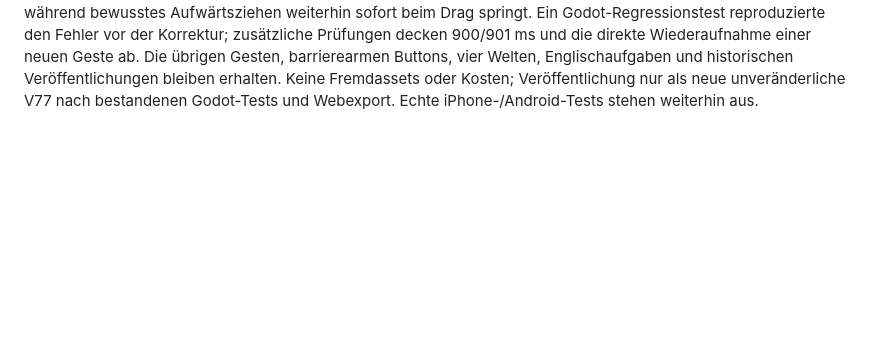
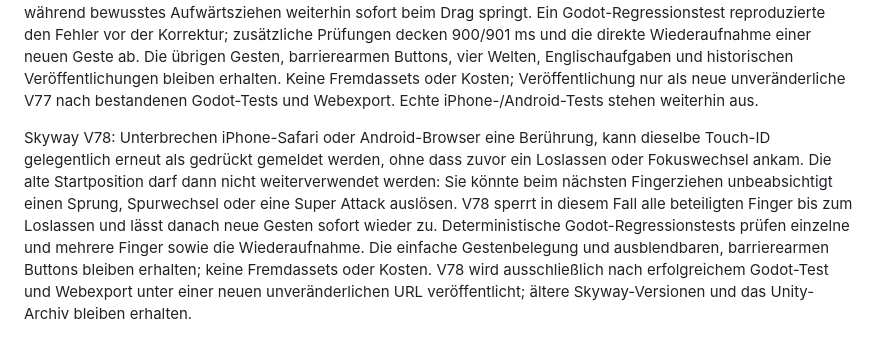
Before and after one commit to mtothek0703/learnquest-unity-web, a Markdown page: godot/README.md, the part around the change. GitHub-like rendering; blank space fills up the shorter version.

Commit message:
docs(skyway-v78): document duplicate touch index regression and safe recovery

```diff
--- a/godot/README.md
+++ b/godot/README.md
@@ -92,3 +92,5 @@ Skyway V76: Nach Fokusverlust kann Safari/Android das Loslassen eines Fingers vo
 
 
 Skyway V77: Safari und Android-Browser können bei langer Berührung einzelne ScreenDrag-Ereignisse auslassen. Der bisherige Release-Fallback konnte dann nach mehr als 900 ms Halten beim Loslassen einen unbeabsichtigten Sprung auslösen. Der neue Grenzwert erlaubt nur einen zeitnahen Release-Sprung (bis einschließlich 900 ms), während bewusstes Aufwärtsziehen weiterhin sofort beim Drag springt. Ein Godot-Regressionstest reproduzierte den Fehler vor der Korrektur; zusätzliche Prüfungen decken 900/901 ms und die direkte Wiederaufnahme einer neuen Geste ab. Die übrigen Gesten, barrierearmen Buttons, vier Welten, Englischaufgaben und historischen Veröffentlichungen bleiben erhalten. Keine Fremdassets oder Kosten; Veröffentlichung nur als neue unveränderliche V77 nach bestandenen Godot-Tests und Webexport. Echte iPhone-/Android-Tests stehen weiterhin aus.
+
+Skyway V78: Unterbrechen iPhone-Safari oder Android-Browser eine Berührung, kann dieselbe Touch-ID gelegentlich erneut als gedrückt gemeldet werden, ohne dass zuvor ein Loslassen oder Fokuswechsel ankam. Die alte Startposition darf dann nicht weiterverwendet werden: Sie könnte beim nächsten Fingerziehen unbeabsichtigt einen Sprung, Spurwechsel oder eine Super Attack auslösen. V78 sperrt in diesem Fall alle beteiligten Finger bis zum Loslassen und lässt danach neue Gesten sofort wieder zu. Deterministische Godot-Regressionstests prüfen einzelne und mehrere Finger sowie die Wiederaufnahme. Die einfache Gestenbelegung und ausblendbaren, barrierearmen Buttons bleiben erhalten; keine Fremdassets oder Kosten. V78 wird ausschließlich nach erfolgreichem Godot-Test und Webexport unter einer neuen unveränderlichen URL veröffentlicht; ältere Skyway-Versionen und das Unity-Archiv bleiben erhalten.
```
